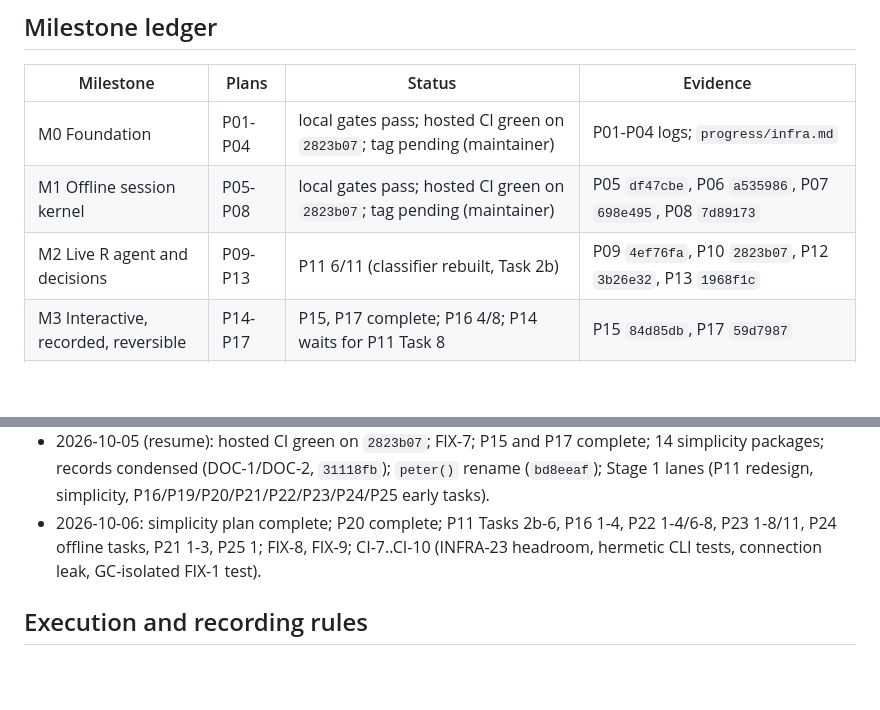
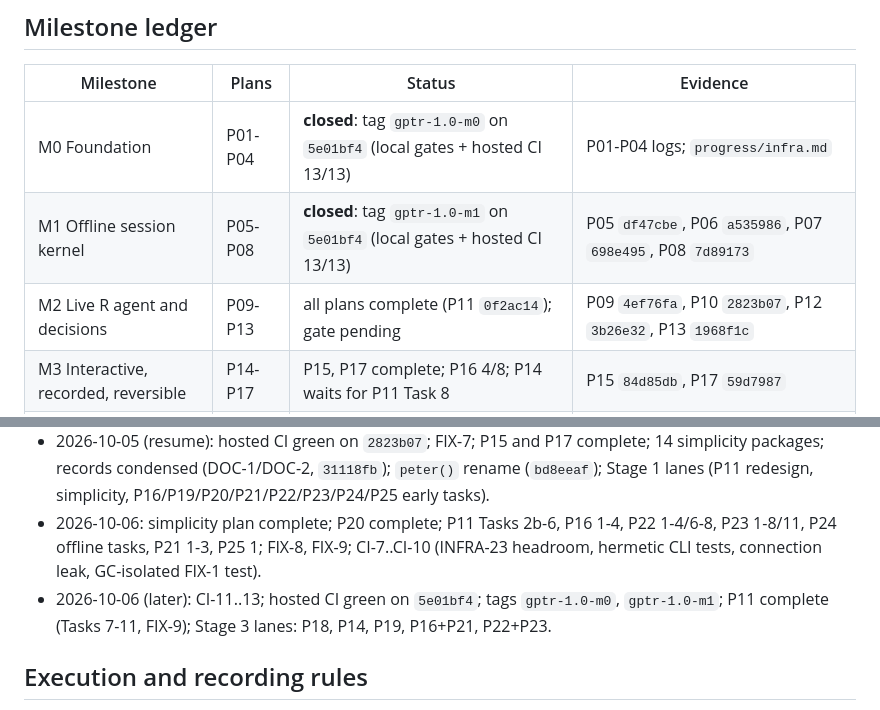
Before and after one commit to Broccolito/gptr, a Markdown page: dev/PROGRESS.md, 2 parts joined by grey strips. Rendered like a GitHub page; blank space fills up the shorter version.

Commit message:
docs(progress): M0 and M1 closed with tags on 5e01bf4; P11 complete; Stage 3 lanes
Co-Authored-By: Claude Opus 5.5 <noreply@anthropic.com>

```diff
--- a/dev/PROGRESS.md
+++ b/dev/PROGRESS.md
@@ -8,9 +8,9 @@ steps: [HANDOFF.md](HANDOFF.md). Per-plan evidence: `progress/Pxx.md`; CI and to
 
 | Milestone | Plans | Status | Evidence |
 |---|---|---|---|
-| M0 Foundation | P01-P04 | local gates pass; hosted CI green on `2823b07`; tag pending (maintainer) | P01-P04 logs; `progress/infra.md` |
-| M1 Offline session kernel | P05-P08 | local gates pass; hosted CI green on `2823b07`; tag pending (maintainer) | P05 `df47cbe`, P06 `a535986`, P07 `698e495`, P08 `7d89173` |
-| M2 Live R agent and decisions | P09-P13 | P11 6/11 (classifier rebuilt, Task 2b) | P09 `4ef76fa`, P10 `2823b07`, P12 `3b26e32`, P13 `1968f1c` |
+| M0 Foundation | P01-P04 | **closed**: tag `gptr-1.0-m0` on `5e01bf4` (local gates + hosted CI 13/13) | P01-P04 logs; `progress/infra.md` |
+| M1 Offline session kernel | P05-P08 | **closed**: tag `gptr-1.0-m1` on `5e01bf4` (local gates + hosted CI 13/13) | P05 `df47cbe`, P06 `a535986`, P07 `698e495`, P08 `7d89173` |
+| M2 Live R agent and decisions | P09-P13 | all plans complete (P11 `0f2ac14`); gate pending | P09 `4ef76fa`, P10 `2823b07`, P12 `3b26e32`, P13 `1968f1c` |
 | M3 Interactive, recorded, reversible | P14-P17 | P15, P17 complete; P16 4/8; P14 waits for P11 Task 8 | P15 `84d85db`, P17 `59d7987` |
 | M4 Interop and scale-out | P18-P21 | P20 11/11; P18 2/10, P19 1/12, P21 3/7 (wait for P11 Tasks 7-8) | P20 `40cf6d5` |
 | M5 Polyglot, apps, release | P22-P25 | P22 7/11, P23 9/12, P24 6/13, P25 1/15 | - |
@@ -28,6 +28,8 @@ steps: [HANDOFF.md](HANDOFF.md). Per-plan evidence: `progress/Pxx.md`; CI and to
 - 2026-10-06: simplicity plan complete; P20 complete; P11 Tasks 2b-6, P16 1-4, P22 1-4/6-8, P23 1-8/11,
   P24 offline tasks, P21 1-3, P25 1; FIX-8, FIX-9; CI-7..CI-10 (INFRA-23 headroom, hermetic CLI tests,
   connection leak, GC-isolated FIX-1 test).
+- 2026-10-06 (later): CI-11..13; hosted CI green on `5e01bf4`; tags `gptr-1.0-m0`, `gptr-1.0-m1`; P11 complete
+  (Tasks 7-11, FIX-9); Stage 3 lanes: P18, P14, P19, P16+P21, P22+P23.
 
 ## Execution and recording rules
 
```
Also changed, not shown: dev/HANDOFF.md (+18 -19 lines).
